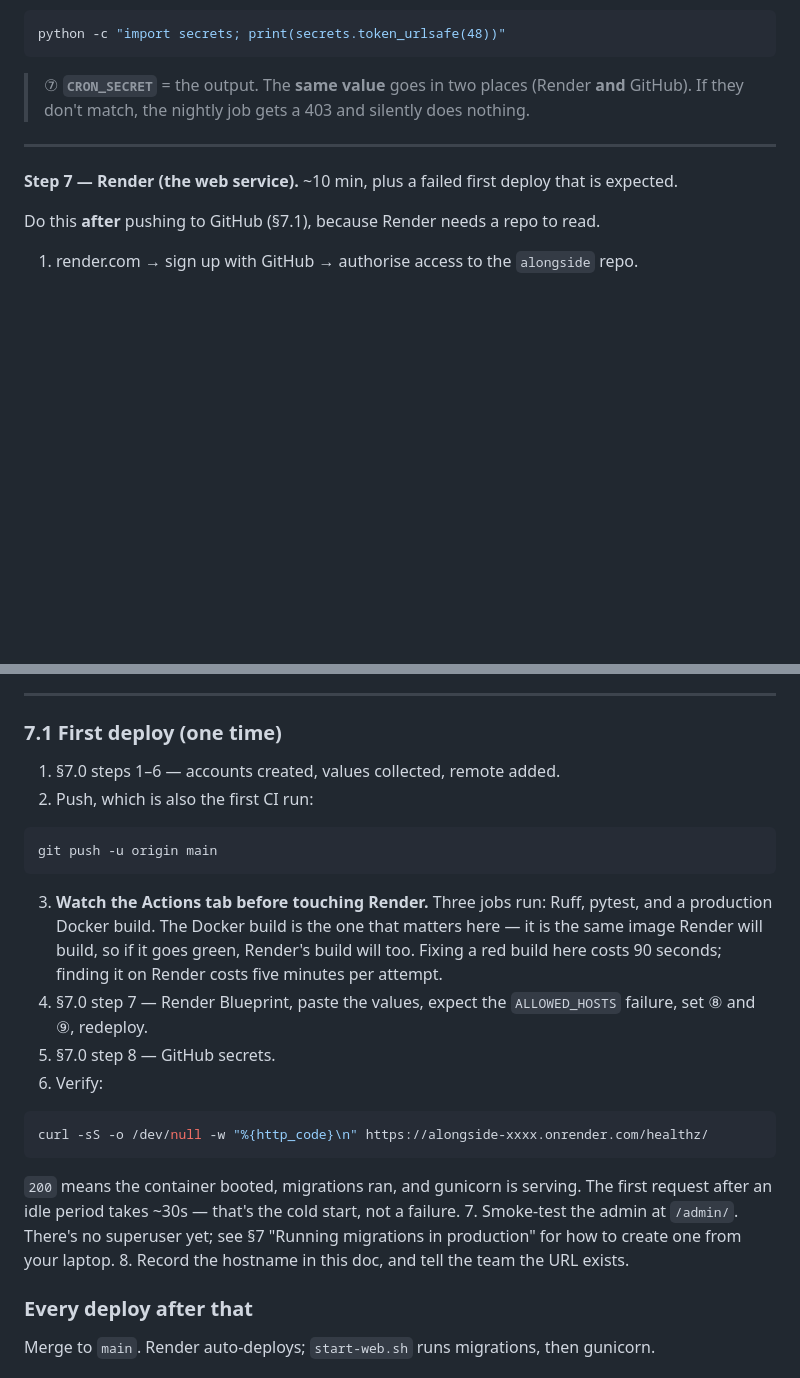
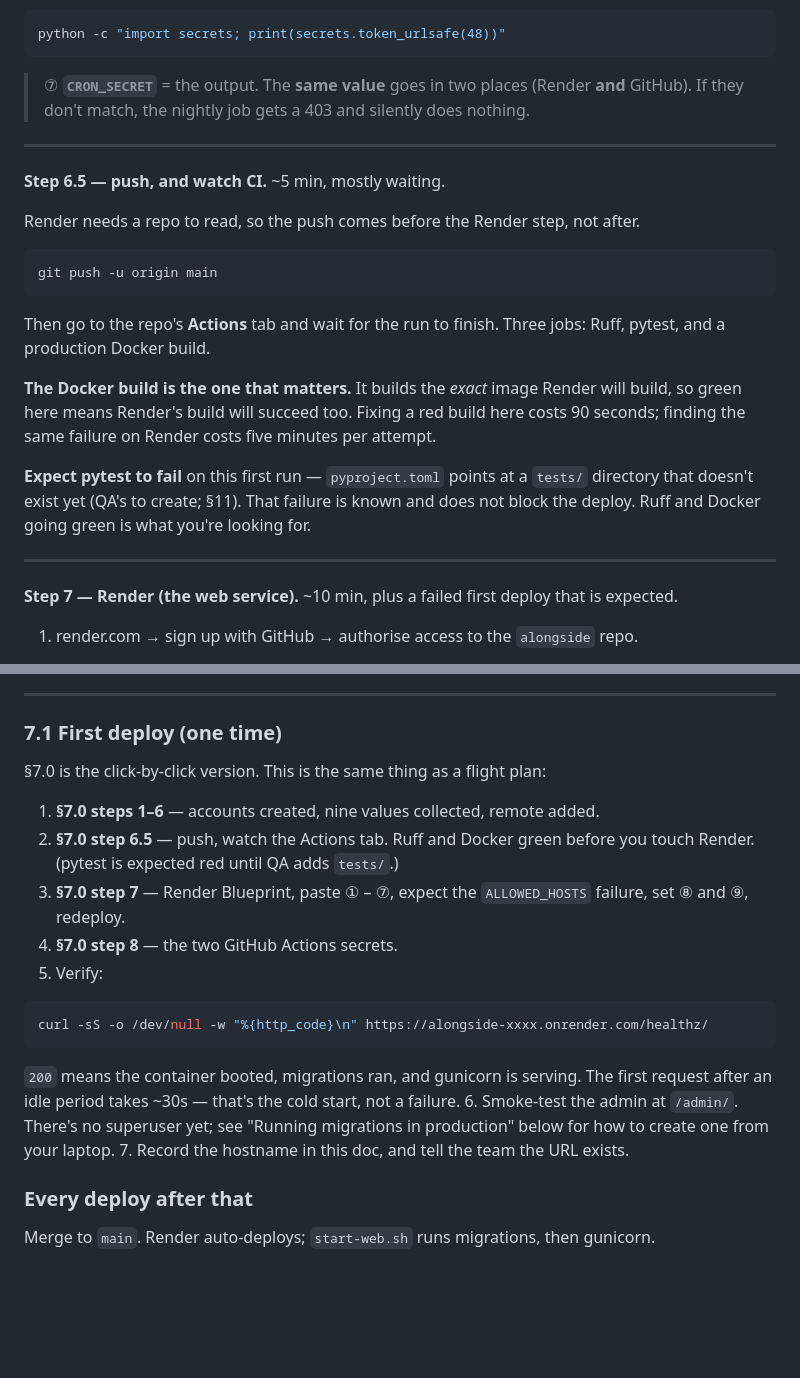
Before and after one commit to Jenuineaf/Alongside, a Markdown page: docs/deployment.md, 2 parts joined by grey strips. GitHub-like rendering; blank space fills up the shorter version.

Commit message:
docs(deployment): update ops notes and external account checklist

````diff
--- a/docs/deployment.md
+++ b/docs/deployment.md
@@ -406,9 +406,28 @@ python -c "import secrets; print(secrets.token_urlsafe(48))"
 
 ---
 
+**Step 6.5 — push, and watch CI.** ~5 min, mostly waiting.
+
+Render needs a repo to read, so the push comes before the Render step, not after.
+
+```bash
+git push -u origin main
+```
+
+Then go to the repo's **Actions** tab and wait for the run to finish. Three jobs: Ruff, pytest,
+and a production Docker build.
+
+**The Docker build is the one that matters.** It builds the *exact* image Render will build,
+so green here means Render's build will succeed too. Fixing a red build here costs 90 seconds;
+finding the same failure on Render costs five minutes per attempt.
+
+**Expect pytest to fail** on this first run — `pyproject.toml` points at a `tests/` directory
+that doesn't exist yet (QA's to create; §11). That failure is known and does not block the
+deploy. Ruff and Docker going green is what you're looking for.
+
+---
+
 **Step 7 — Render (the web service).** ~10 min, plus a failed first deploy that is expected.
-
-Do this **after** pushing to GitHub (§7.1), because Render needs a repo to read.
 
 1. render.com → sign up with GitHub → authorise access to the `alongside` repo.
 2. **New → Blueprint** → select the repo. Render finds `render.yaml` and prompts for every
@@ -467,21 +486,15 @@ Render mints a strong one, keeps it stable across deploys, and no human ever see
 
 ### 7.1 First deploy (one time)
 
-1. §7.0 steps 1–6 — accounts created, values collected, remote added.
-2. Push, which is also the first CI run:
+§7.0 is the click-by-click version. This is the same thing as a flight plan:
 
-```bash
-git push -u origin main
-```
-
-3. **Watch the Actions tab before touching Render.** Three jobs run: Ruff, pytest, and a
-   production Docker build. The Docker build is the one that matters here — it is the same
-   image Render will build, so if it goes green, Render's build will too. Fixing a red build
-   here costs 90 seconds; finding it on Render costs five minutes per attempt.
-4. §7.0 step 7 — Render Blueprint, paste the values, expect the `ALLOWED_HOSTS` failure, set
+1. **§7.0 steps 1–6** — accounts created, nine values collected, remote added.
+2. **§7.0 step 6.5** — push, watch the Actions tab. Ruff and Docker green before you touch
+   Render. (pytest is expected red until QA adds `tests/`.)
+3. **§7.0 step 7** — Render Blueprint, paste ① – ⑦, expect the `ALLOWED_HOSTS` failure, set
    ⑧ and ⑨, redeploy.
-5. §7.0 step 8 — GitHub secrets.
-6. Verify:
+4. **§7.0 step 8** — the two GitHub Actions secrets.
+5. Verify:
 
 ```bash
 curl -sS -o /dev/null -w "%{http_code}\n" https://alongside-xxxx.onrender.com/healthz/
@@ -489,9 +502,9 @@ curl -sS -o /dev/null -w "%{http_code}\n" https://alongside-xxxx.onrender.com/he
 
    `200` means the container booted, migrations ran, and gunicorn is serving. The first
    request after an idle period takes ~30s — that's the cold start, not a failure.
-7. Smoke-test the admin at `/admin/`. There's no superuser yet; see §7 "Running migrations in
-   production" for how to create one from your laptop.
-8. Record the hostname in this doc, and tell the team the URL exists.
+6. Smoke-test the admin at `/admin/`. There's no superuser yet; see "Running migrations in
+   production" below for how to create one from your laptop.
+7. Record the hostname in this doc, and tell the team the URL exists.
 
 ### Every deploy after that
 
````
